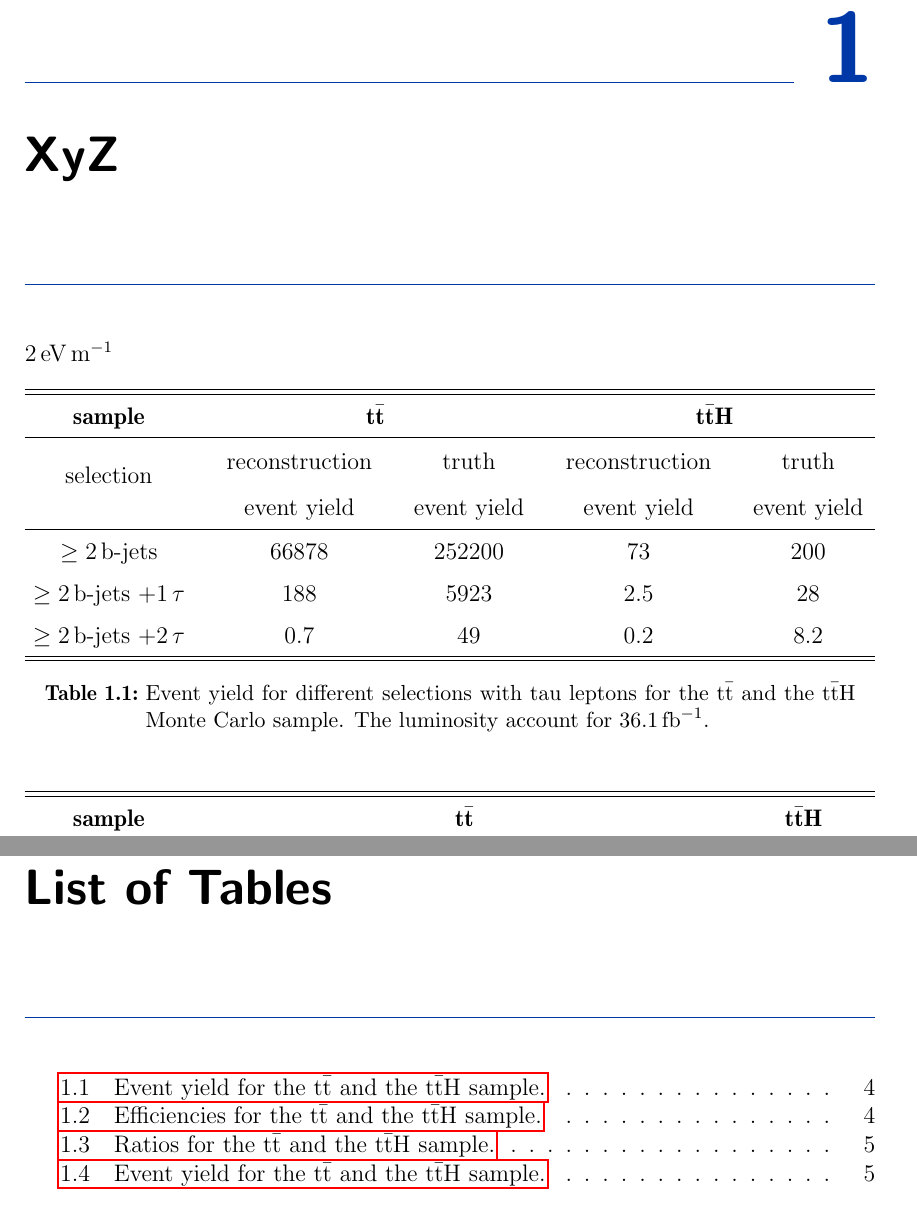
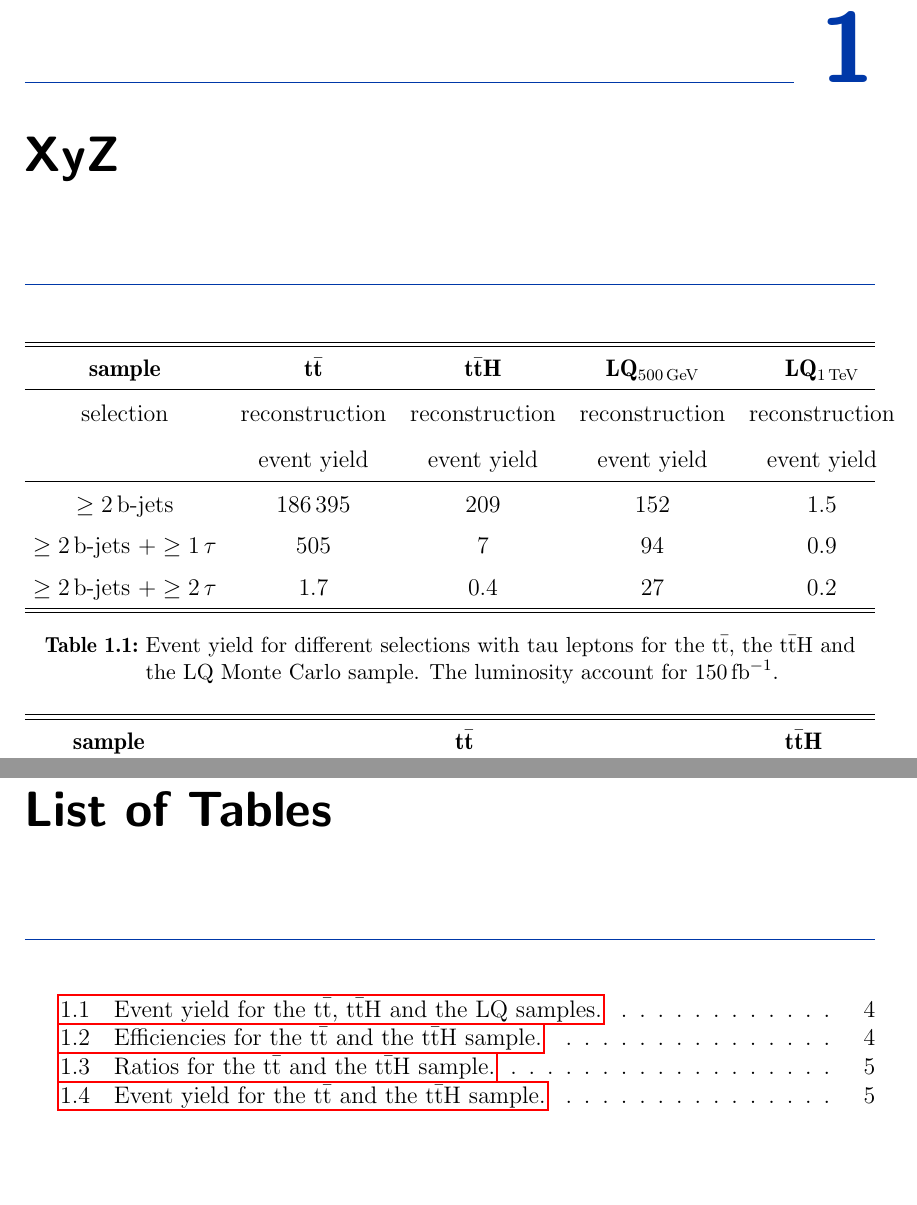
Before and after one commit to LLdaniel/MasterArbeit, a LaTeX thesis (MasterArbeit.tex): two parts of pages 4 and 16 of 17, joined at a grey line, cut so that both start at the same text. Compiled offline with pdfLaTeX.

Commit message:
update Masterarbeit

```diff
--- a/MasterArbeit.tex
+++ b/MasterArbeit.tex
@@ -21,30 +21,29 @@
 %%%%%%%%%%%%%%%%%%%%%%%%%%%%%%%%%%%%%%%%%%%%%%%%%%%%%%%%%%%%%%%%%%%%%%%%%%%%%%%%%%%%%%%%%%%%%%%%%%%
 \chapter{XyZ}
 %%%%%%%%%%%%%%%%%%%%%%%%%%%%%%%%%%%%%%%%%%%%%%%%%%%%%%%%%%%%%%%%%%%%%%%%%%%%%%%%%%%%%%%%%%%%%%%%%%%
-$\SI{2}{\electronvolt\per\meter}$
 \begin{table}[htbp]
 		\centering
 		\begin{tabular*}{\linewidth}{@{\extracolsep{\fill}}ccccc}
 		\hline
 		\hline
-		\rule[-6pt]{0pt}{21pt} \textbf{sample}  & \multicolumn{2}{c}{\textbf{t$\bar{\textbf{t}}$}}  & \multicolumn{2}{c}{\textbf{t$\bar{\textbf{t}}$H}}
+		\rule[-6pt]{0pt}{21pt} \textbf{sample}  & \textbf{t$\bar{\textbf{t}}$}  & \textbf{t$\bar{\textbf{t}}$H} & \textbf{LQ$_{\SI{500}{\giga\electronvolt}}$} & \textbf{LQ$_{\SI{1}{\tera\electronvolt}}$}
 		\\
 		\hline
-		\rule[-7pt]{0pt}{23pt} \multirow{2}{*}{selection}  & reconstruction & truth & reconstruction & truth
+		\rule[-7pt]{0pt}{23pt} selection  & reconstruction & reconstruction & reconstruction & reconstruction
 		\\
 		\rule[-7pt]{0pt}{23pt}  & event yield & event yield & event yield & event yield
 		\\
 		\hline
-		\rule[-6pt]{0pt}{21pt} $\geq 2\,$b-jets   & $66878$ & $252200$ & $73$ & $200$
+		\rule[-6pt]{0pt}{21pt} $\geq 2\,$b-jets   & $186\,395$ & $209$ & $152$ & $1.5$
 		\\
-		\rule[-6pt]{0pt}{21pt} $\geq 2\,$b-jets $+1\,\tau$  & $188$ & $5923$ & $2.5$ & $28$
+		\rule[-6pt]{0pt}{21pt} $\geq 2\,$b-jets $+\geq1\,\tau$  & $505$ & $7$ & $94$ & $0.9$
 		\\
-		\rule[-6pt]{0pt}{21pt} $\geq 2\,$b-jets $+2\,\tau$ & $0.7$ & $49$ & $0.2$ & $8.2$
+		\rule[-6pt]{0pt}{21pt} $\geq 2\,$b-jets $+\geq2\,\tau$ & $1.7$ & $0.4$ & $27$ & $0.2$
 		\\
 		\hline
 		\hline
 		\end{tabular*}
-		\caption[Event yield for the t$\bar{\text{t}}$ and the t$\bar{\text{t}}$H sample.]{Event yield for different selections with tau leptons for the t$\bar{\text{t}}$ and the t$\bar{\text{t}}$H Monte Carlo sample. The luminosity account for $36.1\,\text{fb}^{-1}$.}
+		\caption[Event yield for the t$\bar{\text{t}}$, t$\bar{\text{t}}$H and the LQ samples.]{Event yield for different selections with tau leptons for the t$\bar{\text{t}}$, the t$\bar{\text{t}}$H and the LQ Monte Carlo sample. The luminosity account for $150\,\text{fb}^{-1}$.}
 		\label{ttHttbarEvent}
 	\end{table}
 %
```
Also changed, not shown: MasterArbeit.pdf, MasterArbeit.tex (8 more changed lines).
